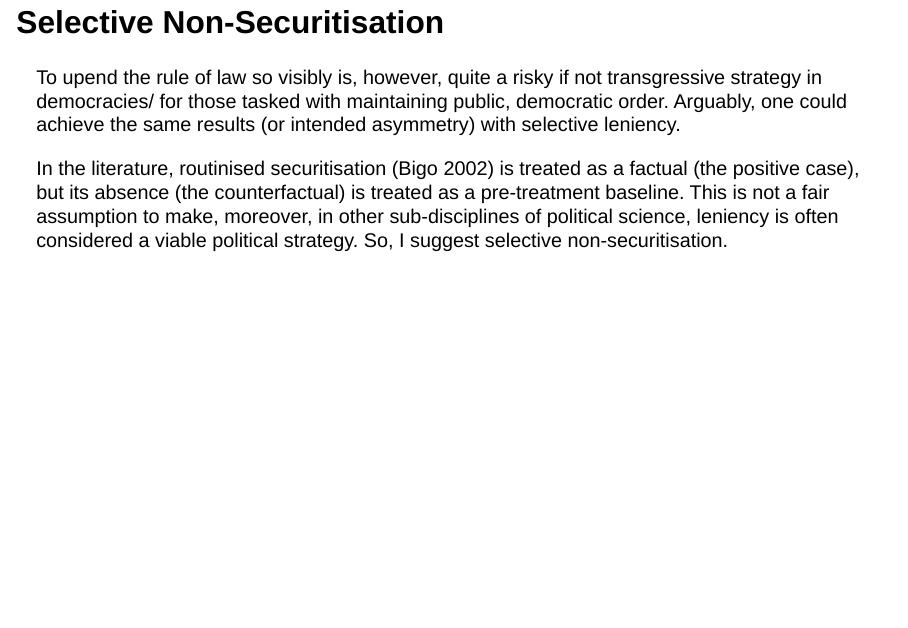
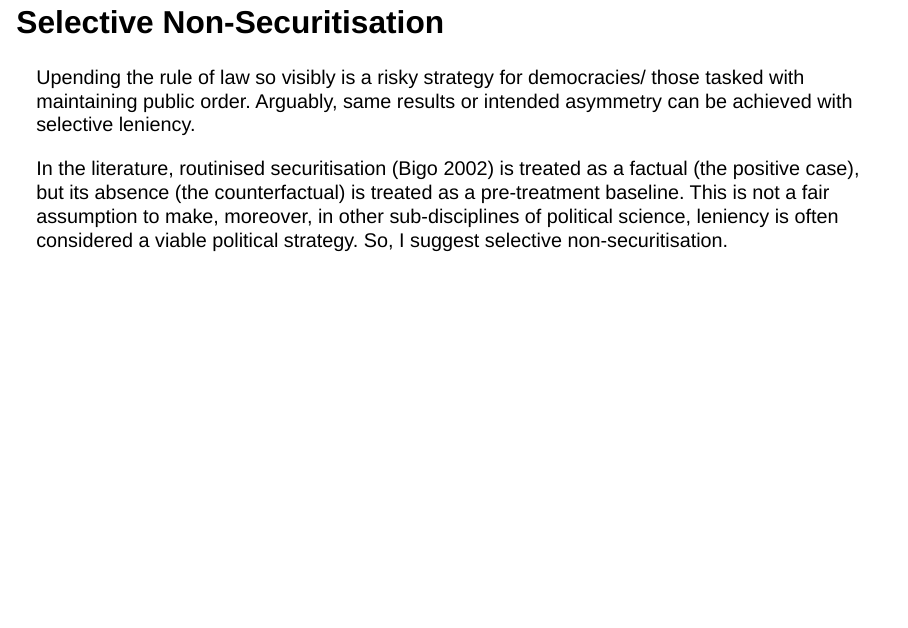
Before and after one commit to knutley/matched_wake_protest, a Quarto document (presentation/talk.qmd): page 5 of 17. Rendered offline with R 4.5, knitr and Pandoc in place of Quarto, with nearby package versions; drawn as Slidy slides in place of the format the file asks for.

Commit message:
Update talk.qmd

```diff
--- a/presentation/talk.qmd
+++ b/presentation/talk.qmd
@@ -29,7 +29,7 @@ $\rightarrow$ All differential policing claims hinge on claim of excess -- one s
 
 ## Selective Non-Securitisation
 
-To upend the rule of law so visibly is, however, quite a risky if not transgressive strategy in democracies/ for those tasked with maintaining public, democratic order. Arguably, one could achieve the same results (or intended asymmetry) with selective leniency.
+Upending the rule of law so visibly is a risky strategy for democracies/ those tasked with maintaining public order. Arguably, same results or intended asymmetry can be achieved with selective leniency.
 
 In the literature, routinised securitisation (Bigo 2002) is treated as a factual (the positive case), but its absence (the counterfactual) is treated as a pre-treatment baseline. This is not a fair assumption to make, moreover, in other sub-disciplines of political science, leniency is often considered a viable political strategy. So, I suggest selective non-securitisation.
 
```
